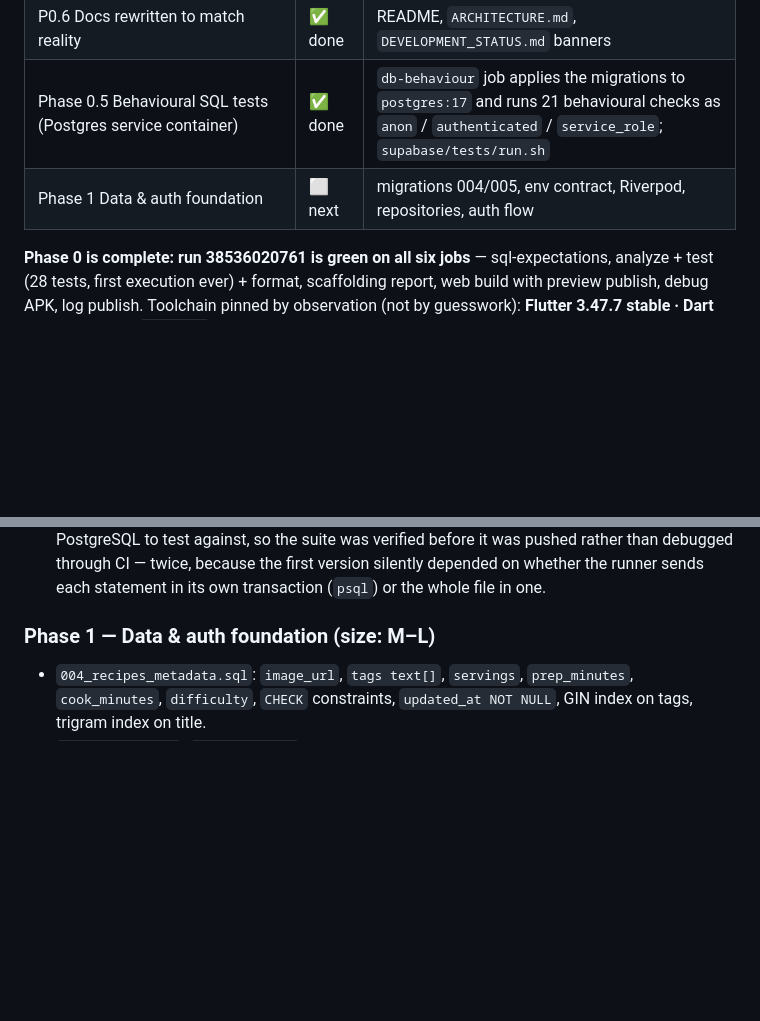
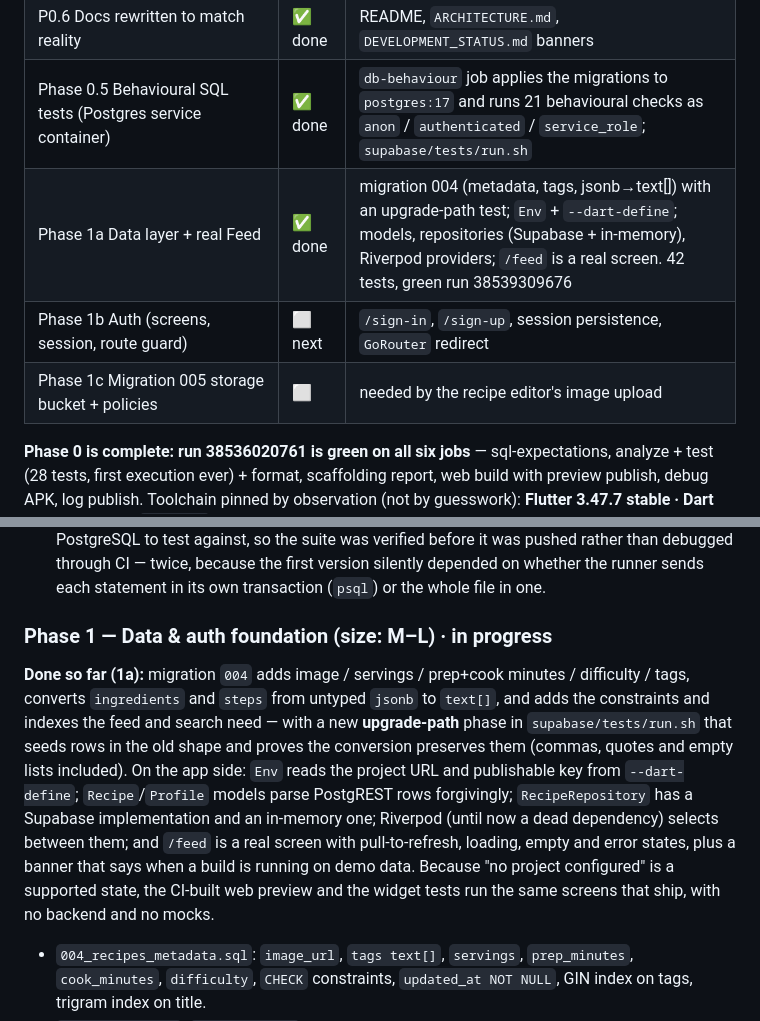
Before and after one commit to testlearn08-cpu/FoodCircle, a Markdown page: docs/ANALYSIS_AND_ROADMAP.md, 2 parts joined by grey strips. GitHub-like rendering; blank space fills up the shorter version.

```diff
--- a/docs/ANALYSIS_AND_ROADMAP.md
+++ b/docs/ANALYSIS_AND_ROADMAP.md
@@ -50,7 +50,9 @@ to.
 | P0.5 `analysis_options.yaml` + `flutter_lints` + `dart format` gate | ✅ done | first run surfaced 5 real lints and 2 unformatted files — all fixed; `dart format` is now a gate |
 | P0.6 Docs rewritten to match reality | ✅ done | README, `ARCHITECTURE.md`, `DEVELOPMENT_STATUS.md` banners |
 | Phase 0.5 Behavioural SQL tests (Postgres service container) | ✅ done | `db-behaviour` job applies the migrations to `postgres:17` and runs 21 behavioural checks as `anon` / `authenticated` / `service_role`; `supabase/tests/run.sh` |
-| Phase 1 Data & auth foundation | ⬜ next | migrations 004/005, env contract, Riverpod, repositories, auth flow |
+| Phase 1a Data layer + real Feed | ✅ done | migration 004 (metadata, tags, jsonb→text[]) with an upgrade-path test; `Env` + `--dart-define`; models, repositories (Supabase + in-memory), Riverpod providers; `/feed` is a real screen. 42 tests, green run 38539309676 |
+| Phase 1b Auth (screens, session, route guard) | ⬜ next | `/sign-in`, `/sign-up`, session persistence, `GoRouter` redirect |
+| Phase 1c Migration 005 storage bucket + policies | ⬜ | needed by the recipe editor's image upload |
 
 **Phase 0 is complete: run 38536020761 is green on all six jobs** — sql-expectations,
 analyze + test (28 tests, first execution ever) + format, scaffolding report, web build with
@@ -286,7 +288,19 @@ behaviour tests; readable logs; a live preview URL of the running app; docs accu
   debugged through CI — twice, because the first version silently depended on whether the
   runner sends each statement in its own transaction (`psql`) or the whole file in one.
 
-### Phase 1 — Data & auth foundation (size: M–L)
+### Phase 1 — Data & auth foundation (size: M–L) · in progress
+
+**Done so far (1a):** migration `004` adds image / servings / prep+cook minutes / difficulty /
+tags, converts `ingredients` and `steps` from untyped `jsonb` to `text[]`, and adds the
+constraints and indexes the feed and search need — with a new **upgrade-path** phase in
+`supabase/tests/run.sh` that seeds rows in the old shape and proves the conversion preserves
+them (commas, quotes and empty lists included). On the app side: `Env` reads the project URL and
+publishable key from `--dart-define`; `Recipe`/`Profile` models parse PostgREST rows forgivingly;
+`RecipeRepository` has a Supabase implementation and an in-memory one; Riverpod (until now a dead
+dependency) selects between them; and `/feed` is a real screen with pull-to-refresh, loading,
+empty and error states, plus a banner that says when a build is running on demo data. Because
+"no project configured" is a supported state, the CI-built web preview and the widget tests run
+the same screens that ship, with no backend and no mocks.
 
 - `004_recipes_metadata.sql`: `image_url`, `tags text[]`, `servings`, `prep_minutes`, `cook_minutes`,
   `difficulty`, `CHECK` constraints, `updated_at NOT NULL`, GIN index on tags, trigram index on title.
```
Also changed, not shown: README.md (+23 -7 lines).
